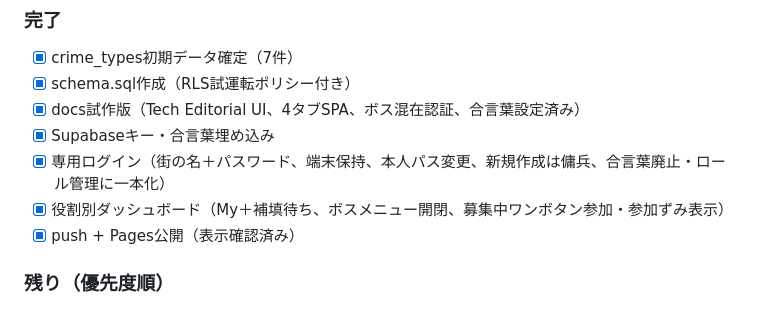
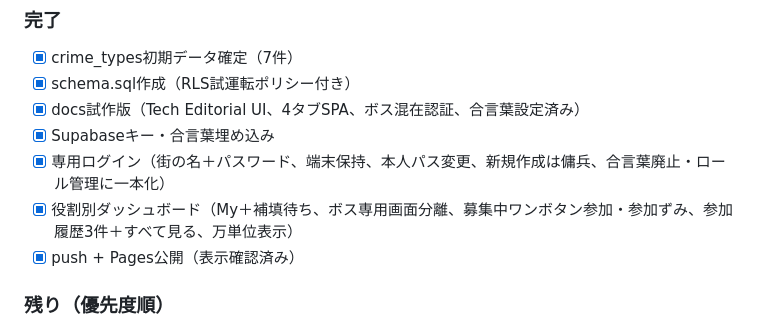
Before and after one commit to hihutuka/mamentyu, a Markdown page: agent.md, the part around the change. Drawn GitHub-style.

Commit message:
agent status update

```diff
--- a/agent.md
+++ b/agent.md
@@ -114,7 +114,7 @@ insert into crime_types(category, name, capacity) values
 - [x] docs試作版（Tech Editorial UI、4タブSPA、ボス混在認証、合言葉設定済み）
 - [x] Supabaseキー・合言葉埋め込み
 - [x] 専用ログイン（街の名＋パスワード、端末保持、本人パス変更、新規作成は傭兵、合言葉廃止・ロール管理に一本化）
-- [x] 役割別ダッシュボード（My＋補填待ち、ボスメニュー開閉、募集中ワンボタン参加・参加ずみ表示）
+- [x] 役割別ダッシュボード（My＋補填待ち、ボス専用画面分離、募集中ワンボタン参加・参加ずみ、参加履歴3件＋すべて見る、万単位表示）
 - [x] push + Pages公開（表示確認済み）
 ### 残り（優先度順）
 - [x] schema.sql適用確認（7件取得OK、Table Editorでも確認済み）
```
